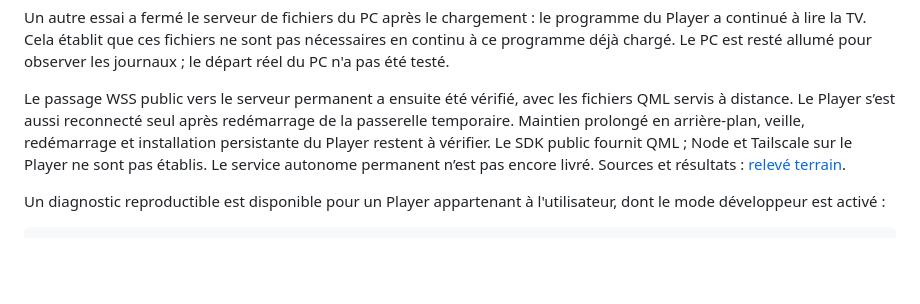
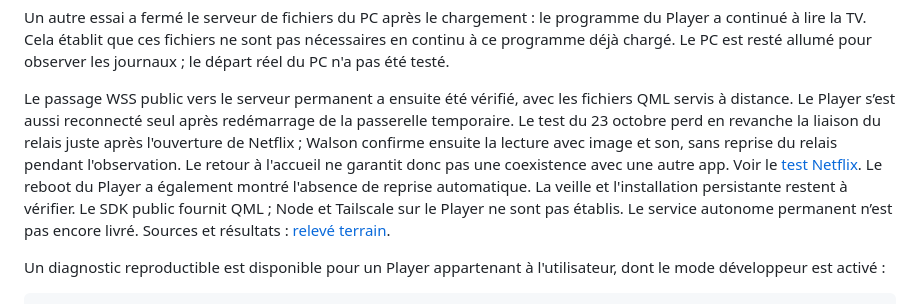
Before and after one commit to Walson-A/Trano, a Markdown page: docs/local-network.md, the part around the change. Drawn GitHub-style; blank space fills up the shorter version.

```diff
--- a/docs/local-network.md
+++ b/docs/local-network.md
@@ -44,8 +44,13 @@ allumé pour observer les journaux ; le départ réel du PC n'a pas été testé
 
 Le passage WSS public vers le serveur permanent a ensuite été vérifié, avec
 les fichiers QML servis à distance. Le Player s’est aussi reconnecté seul après
-redémarrage de la passerelle temporaire. Maintien prolongé en arrière-plan,
-veille, redémarrage et installation persistante du Player restent à vérifier.
+redémarrage de la passerelle temporaire. Le test du 23 octobre perd en revanche
+la liaison du relais juste après l'ouverture de Netflix ; Walson confirme ensuite
+la lecture avec image et son, sans reprise du relais pendant l'observation.
+Le retour à l'accueil ne garantit donc pas une coexistence avec une autre app.
+Voir le [test Netflix](research/2026-10-23-devialet-netflix-background.md).
+Le reboot du Player a également montré l'absence de reprise automatique.
+La veille et l'installation persistante restent à vérifier.
 Le SDK public fournit QML ; Node et Tailscale sur le Player ne sont pas établis.
 Le service autonome permanent n’est pas encore livré.
 Sources et résultats : [relevé terrain](research/2026-10-20-local-network.md).
```
Also changed, not shown: docs/devialet-gateway-deployment.md (+6 -0 lines), docs/research/2026-10-23-devialet-netflix-background.md (added, +84 -0 lines).
